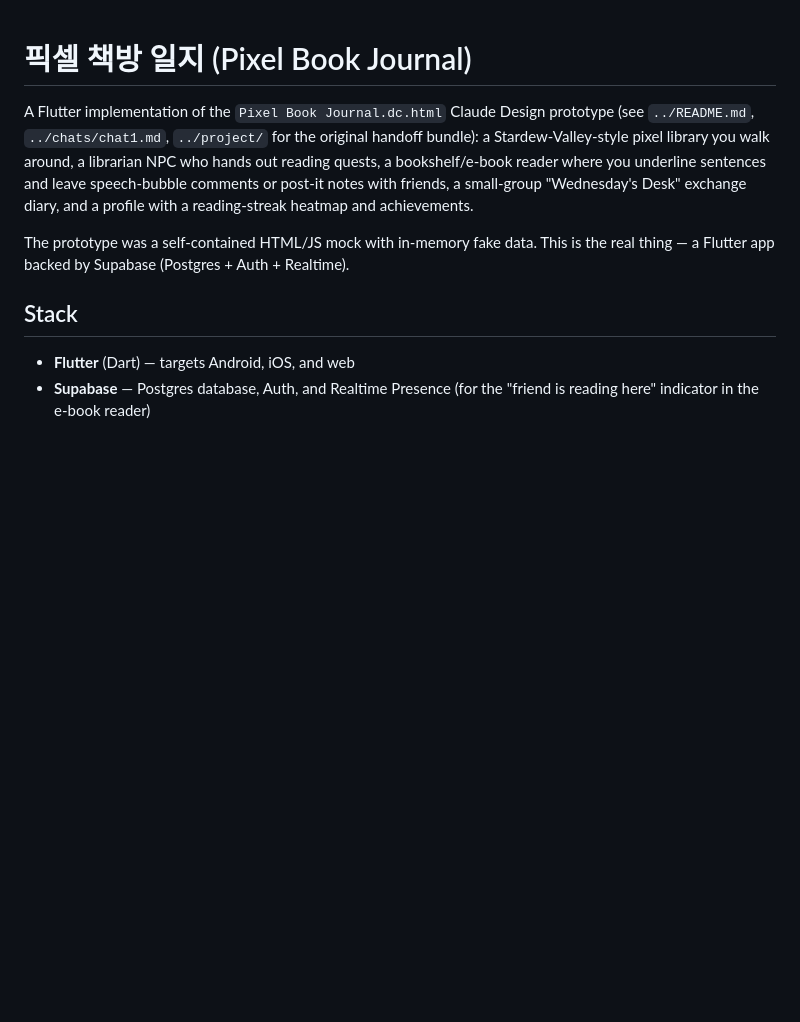
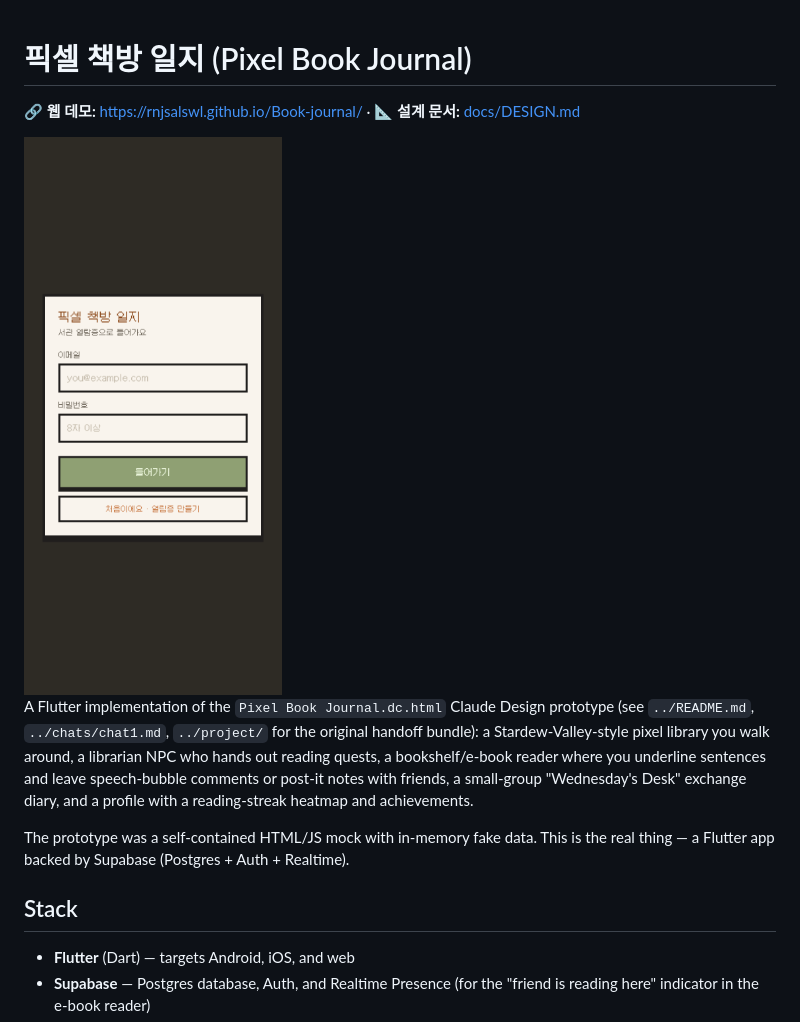
Before and after one commit to rnjsalswl/Book-journal, a Markdown page: README.md, the part around the change. Rendered like a GitHub page; pictures changed too: docs/images/login-mobile.png (added); blank space fills up the shorter version.

Commit message:
docs: README에 라이브 링크와 스크린샷 추가

```diff
--- a/README.md
+++ b/README.md
@@ -1,4 +1,8 @@
 # 픽셀 책방 일지 (Pixel Book Journal)
+
+🔗 **웹 데모:** https://rnjsalswl.github.io/Book-journal/  ·  📐 **설계 문서:** [docs/DESIGN.md](docs/DESIGN.md)
+
+<img src="docs/images/login-mobile.png" alt="픽셀 책방 일지 로그인 화면" width="280">
 
 A Flutter implementation of the `Pixel Book Journal.dc.html` Claude Design
 prototype (see `../README.md`, `../chats/chat1.md`, `../project/` for the
```
